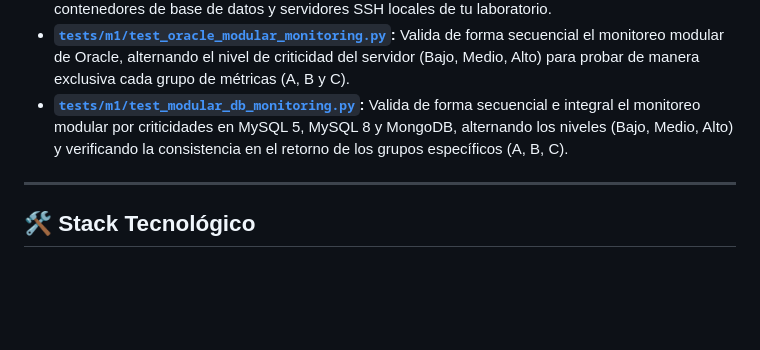
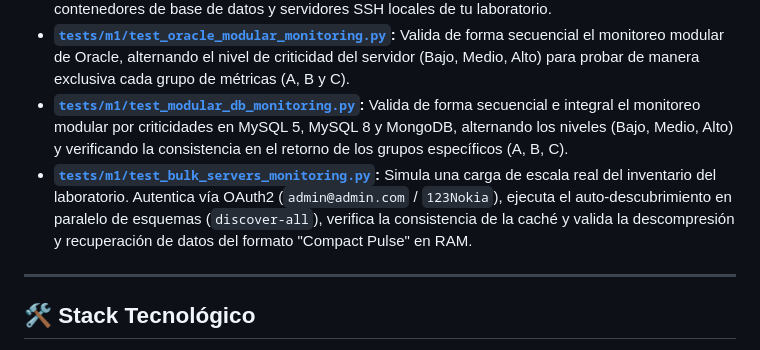
Before and after one commit to snnare/sgir_backend, a Markdown page: README.md, the part around the change. GitHub-like rendering; blank space fills up the shorter version.

```diff
--- a/README.md
+++ b/README.md
@@ -143,6 +143,7 @@ Para validar esta arquitectura sin emulación en memoria, las pruebas están dis
 *   **[`tests/m1/test_register_containers.py`](file:///home/angel/src/titulacion/sgir_backend/tests/m1/test_register_containers.py):** Realiza el registro y la inicialización automática de los 7 contenedores de base de datos y servidores SSH locales de tu laboratorio.
 *   **[`tests/m1/test_oracle_modular_monitoring.py`](file:///home/angel/src/titulacion/sgir_backend/tests/m1/test_oracle_modular_monitoring.py):** Valida de forma secuencial el monitoreo modular de Oracle, alternando el nivel de criticidad del servidor (Bajo, Medio, Alto) para probar de manera exclusiva cada grupo de métricas (A, B y C).
 *   **[`tests/m1/test_modular_db_monitoring.py`](file:///home/angel/src/titulacion/sgir_backend/tests/m1/test_modular_db_monitoring.py):** Valida de forma secuencial e integral el monitoreo modular por criticidades en MySQL 5, MySQL 8 y MongoDB, alternando los niveles (Bajo, Medio, Alto) y verificando la consistencia en el retorno de los grupos específicos (A, B, C).
+*   **[`tests/m1/test_bulk_servers_monitoring.py`](file:///home/angel/src/titulacion/sgir_backend/tests/m1/test_bulk_servers_monitoring.py):** Simula una carga de escala real del inventario del laboratorio. Autentica vía OAuth2 (`admin@admin.com` / `123Nokia`), ejecuta el auto-descubrimiento en paralelo de esquemas (`discover-all`), verifica la consistencia de la caché y valida la descompresión y recuperación de datos del formato "Compact Pulse" en RAM.
 
 ---
 
```
Also changed, not shown: SUMMARY.md (+19 -0 lines).
